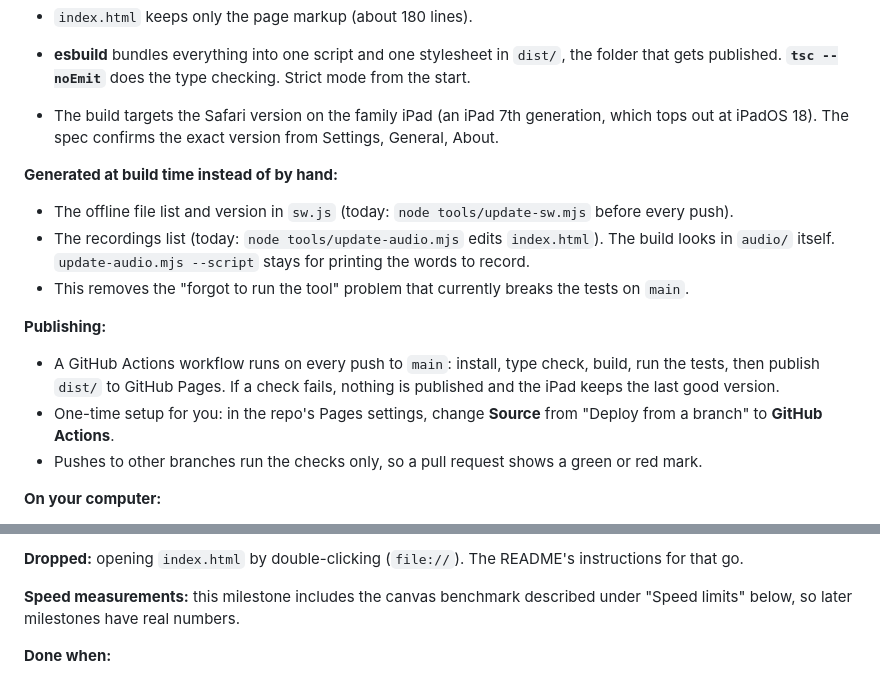
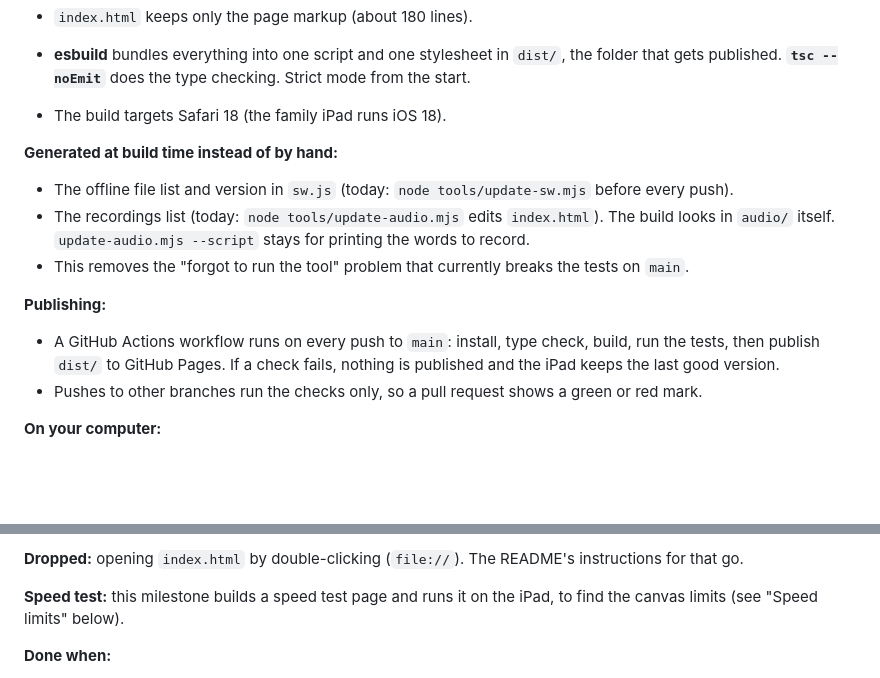
Before and after one commit to SQLGuyJPS/bubble-pop-party, a Markdown page: docs/ROADMAP.md, 2 parts joined by grey strips. Rendered like a GitHub page; blank space fills up the shorter version.

```diff
--- a/docs/ROADMAP.md
+++ b/docs/ROADMAP.md
@@ -83,8 +88,7 @@ written, checked and published.
 - `index.html` keeps only the page markup (about 180 lines).
 - **esbuild** bundles everything into one script and one stylesheet in `dist/`, the folder that gets published.
   **`tsc --noEmit`** does the type checking. Strict mode from the start.
-- The build targets the Safari version on the family iPad (an iPad 7th generation, which tops out at iPadOS 18).
-  The spec confirms the exact version from Settings, General, About.
+- The build targets Safari 18 (the family iPad runs iOS 18).
 
 **Generated at build time instead of by hand:**
 
@@ -97,8 +101,6 @@ written, checked and published.
 
 - A GitHub Actions workflow runs on every push to `main`: install, type check, build, run the tests, then publish
   `dist/` to GitHub Pages. If a check fails, nothing is published and the iPad keeps the last good version.
-- One-time setup for you: in the repo's Pages settings, change **Source** from "Deploy from a branch" to
-  **GitHub Actions**.
 - Pushes to other branches run the checks only, so a pull request shows a green or red mark.
 
 **On your computer:**
@@ -115,8 +117,8 @@ written, checked and published.
 
 **Dropped:** opening `index.html` by double-clicking (`file://`). The README's instructions for that go.
 
-**Speed measurements:** this milestone includes the canvas benchmark described under "Speed limits" below, so
-later milestones have real numbers.
+**Speed test:** this milestone builds a speed test page and runs it on the iPad, to find the canvas limits (see
+"Speed limits" below).
 
 **Done when:**
 
```
Also changed, not shown: other parts of docs/ROADMAP.md (+15 -15 lines), CLAUDE.md (added, +65 -0 lines), docs/specs/m05-typescript-build.md (added, +221 -0 lines).
